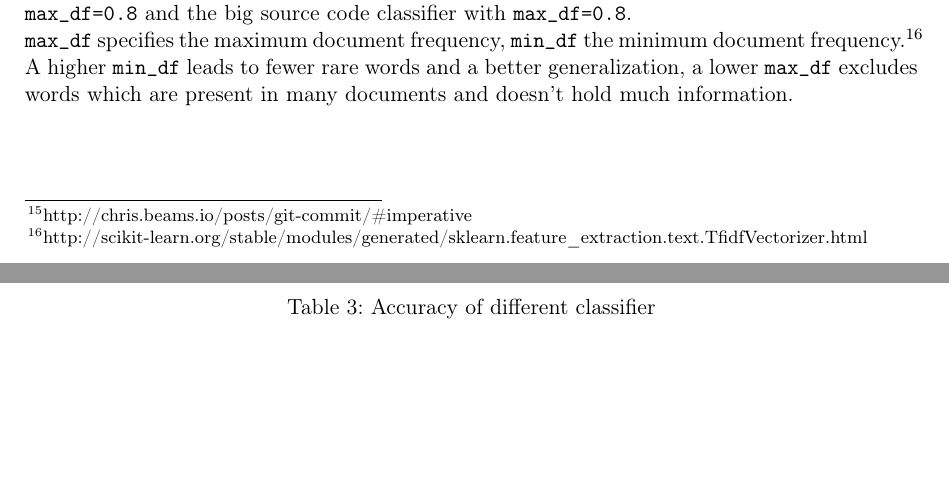
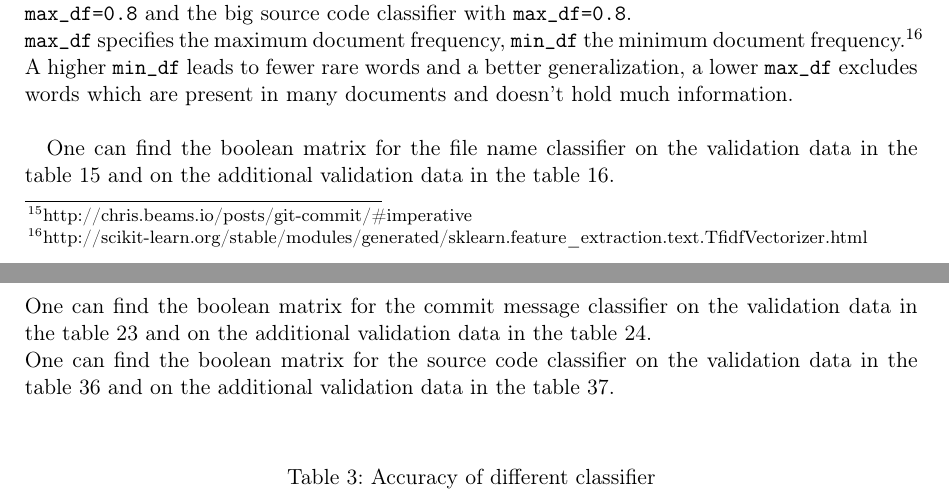
Before and after one commit to WGierke/git_better, a LaTeX document (documentation/documentation.tex): two parts of pages 12 and 13 of 42, joined at a grey line, cut so that both start at the same text, the shorter picture padded with empty space. Compiled offline with pdfLaTeX; an older LaTeX class or package is replaced by its successor.

Commit message:
Add text for boolean matrix

```diff
--- a/documentation/documentation.tex
+++ b/documentation/documentation.tex
@@ -363,6 +363,11 @@ Our classifier based on the cloned repositories performed well as one can see in
 We trained the commit message classifier with \texttt{min\_df=0.1} and \texttt{max\_df=0.9}, the file name classifier with \texttt{min\_df=0.1} and \texttt{max\_df=0.9}, the small source code classifier with \texttt{min\_df=0.3} and \texttt{max\_df=0.8} and the big source code classifier with \texttt{max\_df=0.8}.\\
 \texttt{max\_df} specifies the maximum document frequency, \texttt{min\_df} the minimum document frequency.\footnote{http://scikit-learn.org/stable/modules/generated/sklearn.feature\_extraction.text.TfidfVectorizer.html}
 A higher \texttt{min\_df} leads to fewer rare words and a better generalization, a lower \texttt{max\_df} excludes words which are present in many documents and doesn't hold much information.\\
+
+One can find the boolean matrix for the file name classifier on the validation data in the table \ref{boolean_matrix_file_names_validation} and on the additional validation data in the table \ref{boolean_matrix_file_names_add_validation}.\\
+One can find the boolean matrix for the commit message classifier on the validation data in the table \ref{boolean_matrix_commit_messages_validation} and on the additional validation data in the table \ref{boolean_matrix_commit_messages_add_validation}.\\
+One can find the boolean matrix for the source code classifier on the validation data in the table \ref{boolean_matrix_small_source_code_validation} and on the additional validation data in the table \ref{boolean_matrix_small_source_code_add_validation}.\\
+
 \begin{table}[h]
 \centering
 \caption{Accuracy of different classifier}
```
Also changed, not shown: documentation/appendix-commit-messages.tex (+2 -2 lines).
